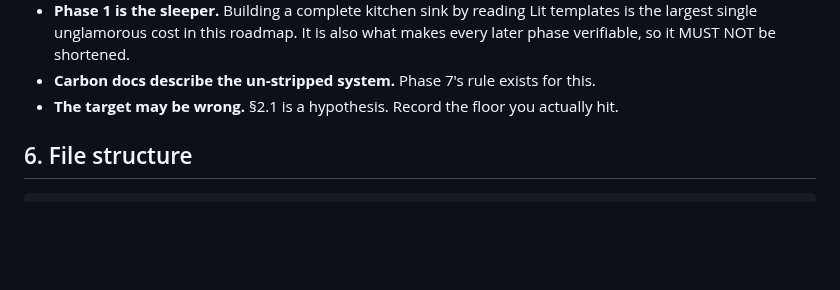
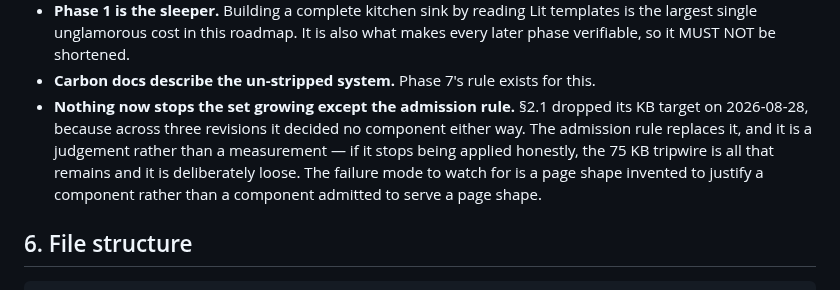
Before and after one commit to rux-sm/rux-ds, a Markdown page: docs/roadmap.md, the part around one of its changes. GitHub-like rendering; blank space fills up the shorter version.

```diff
--- a/docs/roadmap.md
+++ b/docs/roadmap.md
@@ -1035,7 +1076,12 @@ every other gate is name-based, so a changed *value* passes all of them silently
   is the largest single unglamorous cost in this roadmap. It is also what makes every
   later phase verifiable, so it MUST NOT be shortened.
 - **Carbon docs describe the un-stripped system.** Phase 7's rule exists for this.
-- **The target may be wrong.** §2.1 is a hypothesis. Record the floor you actually hit.
+- **Nothing now stops the set growing except the admission rule.** §2.1 dropped its KB
+  target on 2026-08-28, because across three revisions it decided no component either
+  way. The admission rule replaces it, and it is a judgement rather than a measurement —
+  if it stops being applied honestly, the 75 KB tripwire is all that remains and it is
+  deliberately loose. The failure mode to watch for is a page shape invented to justify
+  a component rather than a component admitted to serve a page shape.
 
 ## 6. File structure
 
```
Also changed, not shown: other parts of docs/roadmap.md (+69 -28 lines), docs/inventory.md (+53 -28 lines).
